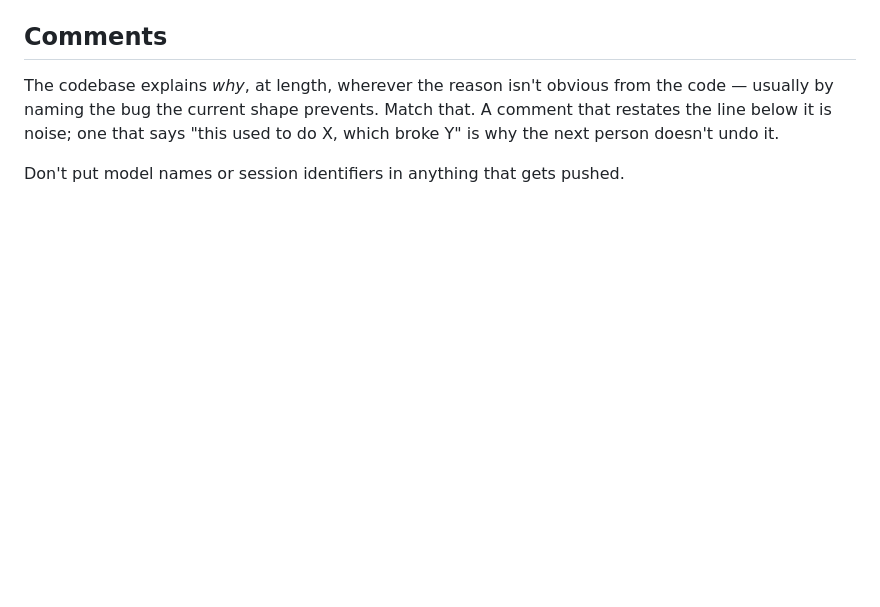
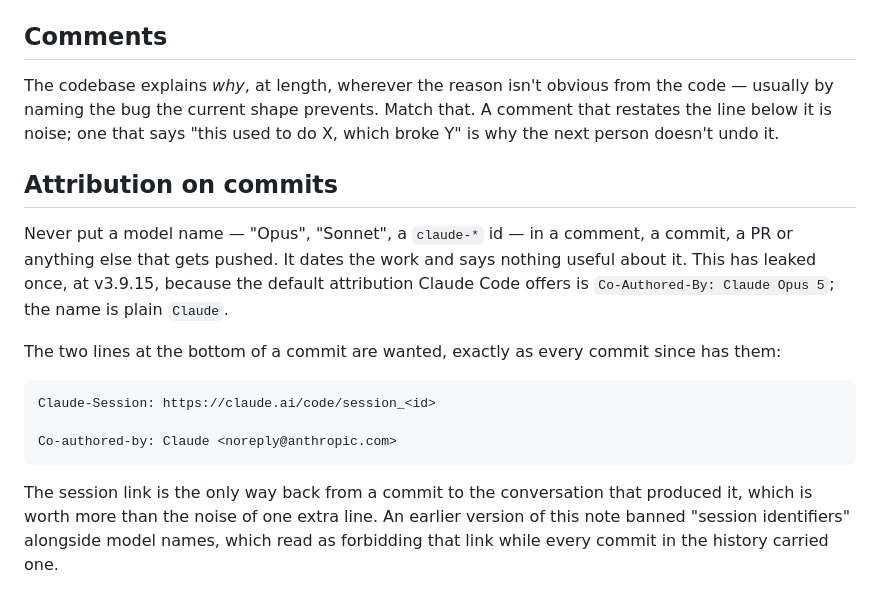
Before and after one commit to handelmusic-cpu/modriff, a Markdown page: CLAUDE.md, the part around the change. GitHub-like rendering; blank space fills up the shorter version.

Commit message:
the attribution note says what the commits actually do (#108)
The note read "Don't put model names or session identifiers in anything that
gets pushed", while every commit in the history carries a Claude-Session line.
A session reading the file and a session reading `git log` got opposite answers,
so the rule was something to resolve rather than follow.

The part worth keeping is the model name. It dates the work, says nothing about
it, and has leaked once — v3.9.15 carries `Co-Authored-By: Claude Opus 5`,
because that is the attribution Claude Code offers by default. Named, so the
next session recognises the line it is being handed.

The session link stays. It is the only way back from a commit to the
conversation that produced it, it costs one line nobody reads unless they want
it, and 25 commits already have it.

Claude-Session: https://claude.ai/code/session_01CDvxCK7ukZtriyW7jNdDgH

Co-authored-by: Claude <noreply@anthropic.com>

````diff
--- a/CLAUDE.md
+++ b/CLAUDE.md
@@ -88,4 +88,24 @@ the code — usually by naming the bug the current shape prevents. Match that.
 A comment that restates the line below it is noise; one that says "this used
 to do X, which broke Y" is why the next person doesn't undo it.
 
-Don't put model names or session identifiers in anything that gets pushed.
+## Attribution on commits
+
+Never put a model name — "Opus", "Sonnet", a `claude-*` id — in a comment, a
+commit, a PR or anything else that gets pushed. It dates the work and says
+nothing useful about it. This has leaked once, at v3.9.15, because the default
+attribution Claude Code offers is `Co-Authored-By: Claude Opus 5`; the name is
+plain `Claude`.
+
+The two lines at the bottom of a commit are wanted, exactly as every commit
+since has them:
+
+```
+Claude-Session: https://claude.ai/code/session_<id>
+
+Co-authored-by: Claude <noreply@anthropic.com>
+```
+
+The session link is the only way back from a commit to the conversation that
+produced it, which is worth more than the noise of one extra line. An earlier
+version of this note banned "session identifiers" alongside model names, which
+read as forbidding that link while every commit in the history carried one.
````
